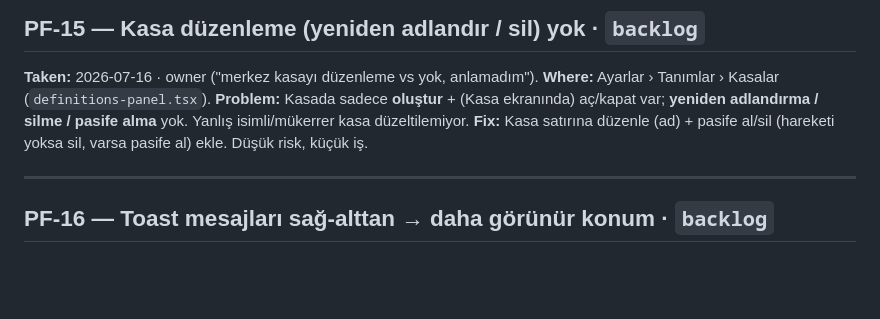
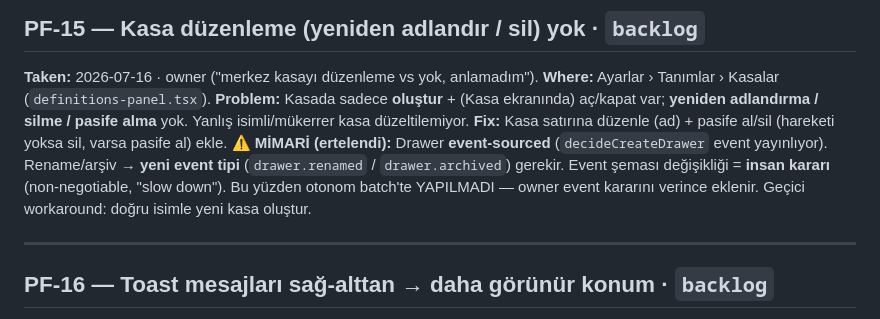
Before and after one commit to yunusyilmaz034/StudioYonetimAsistani, a Markdown page: docs/PRODUCT-FEEDBACK.md, the part around the change. Drawn GitHub-style; blank space fills up the shorter version.

Commit message:
docs(feedback): PF-15 deferred — drawer rename/archive needs a new event type (human decision)
Co-Authored-By: Claude Opus 4.8 (1M context) <noreply@anthropic.com>

```diff
--- a/docs/PRODUCT-FEEDBACK.md
+++ b/docs/PRODUCT-FEEDBACK.md
@@ -200,7 +200,11 @@ oluşturulur (kapalı doğar), **Kasa ekranından (/finance) Açılış** ile a
 **Where:** Ayarlar › Tanımlar › Kasalar (`definitions-panel.tsx`).
 **Problem:** Kasada sadece **oluştur** + (Kasa ekranında) aç/kapat var; **yeniden adlandırma / silme / pasife alma**
 yok. Yanlış isimli/mükerrer kasa düzeltilemiyor.
-**Fix:** Kasa satırına düzenle (ad) + pasife al/sil (hareketi yoksa sil, varsa pasife al) ekle. Düşük risk, küçük iş.
+**Fix:** Kasa satırına düzenle (ad) + pasife al/sil (hareketi yoksa sil, varsa pasife al) ekle.
+**⚠️ MİMARİ (ertelendi):** Drawer **event-sourced** (`decideCreateDrawer` event yayınlıyor). Rename/arşiv →
+**yeni event tipi** (`drawer.renamed` / `drawer.archived`) gerekir. Event şeması değişikliği = **insan kararı**
+(non-negotiable, "slow down"). Bu yüzden otonom batch'te YAPILMADI — owner event kararını verince eklenir.
+Geçici workaround: doğru isimle yeni kasa oluştur.
 
 ---
 
```
